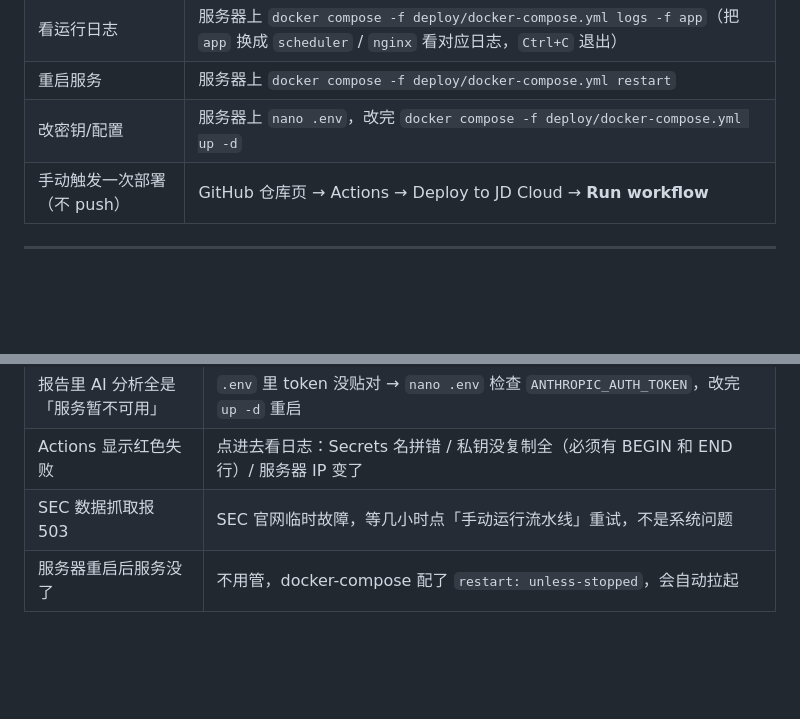
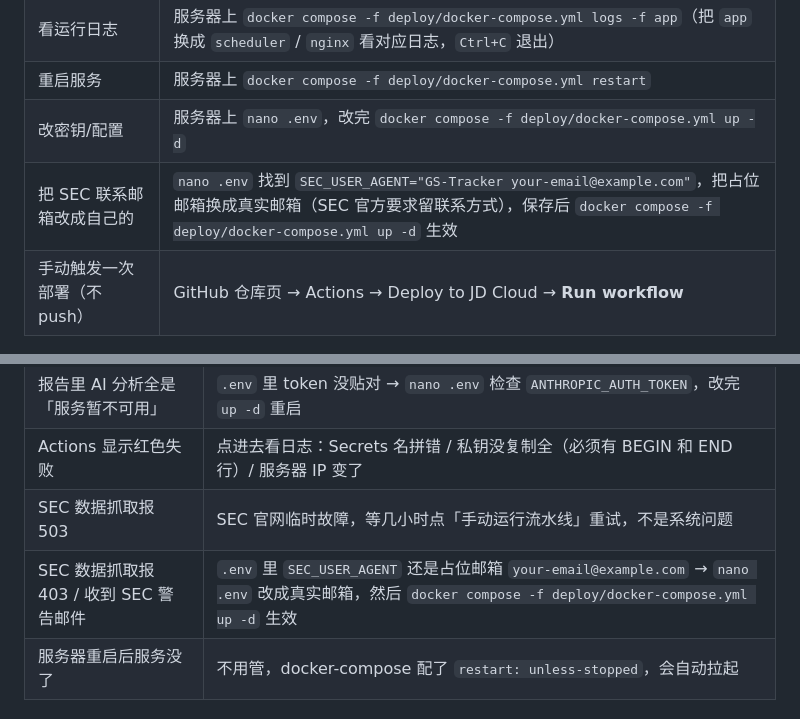
Before and after one commit to zhizhengqin/gs-tracker, a Markdown page: DEPLOY.md, 2 parts joined by grey strips. GitHub-like rendering; blank space fills up the shorter version.

Commit message:
docs(deploy): document SEC_USER_AGENT email fix in ops table and troubleshooting

```diff
--- a/DEPLOY.md
+++ b/DEPLOY.md
@@ -270,6 +270,7 @@ cat ~/.ssh/github_actions
 | 看运行日志 | 服务器上 `docker compose -f deploy/docker-compose.yml logs -f app`（把 `app` 换成 `scheduler` / `nginx` 看对应日志，`Ctrl+C` 退出） |
 | 重启服务 | 服务器上 `docker compose -f deploy/docker-compose.yml restart` |
 | 改密钥/配置 | 服务器上 `nano .env`，改完 `docker compose -f deploy/docker-compose.yml up -d` |
+| 把 SEC 联系邮箱改成自己的 | `nano .env` 找到 `SEC_USER_AGENT="GS-Tracker your-email@example.com"`，把占位邮箱换成真实邮箱（SEC 官方要求留联系方式），保存后 `docker compose -f deploy/docker-compose.yml up -d` 生效 |
 | 手动触发一次部署（不 push） | GitHub 仓库页 → Actions → Deploy to JD Cloud → **Run workflow** |
 
 ---
@@ -288,6 +289,7 @@ cat ~/.ssh/github_actions
 | 报告里 AI 分析全是「服务暂不可用」 | `.env` 里 token 没贴对 → `nano .env` 检查 `ANTHROPIC_AUTH_TOKEN`，改完 `up -d` 重启 |
 | Actions 显示红色失败 | 点进去看日志：Secrets 名拼错 / 私钥没复制全（必须有 BEGIN 和 END 行）/ 服务器 IP 变了 |
 | SEC 数据抓取报 503 | SEC 官网临时故障，等几小时点「手动运行流水线」重试，不是系统问题 |
+| SEC 数据抓取报 403 / 收到 SEC 警告邮件 | `.env` 里 `SEC_USER_AGENT` 还是占位邮箱 `your-email@example.com` → `nano .env` 改成真实邮箱，然后 `docker compose -f deploy/docker-compose.yml up -d` 生效 |
 | 服务器重启后服务没了 | 不用管，docker-compose 配了 `restart: unless-stopped`，会自动拉起 |
 
 ### 还是解决不了？一键收集诊断信息
```
